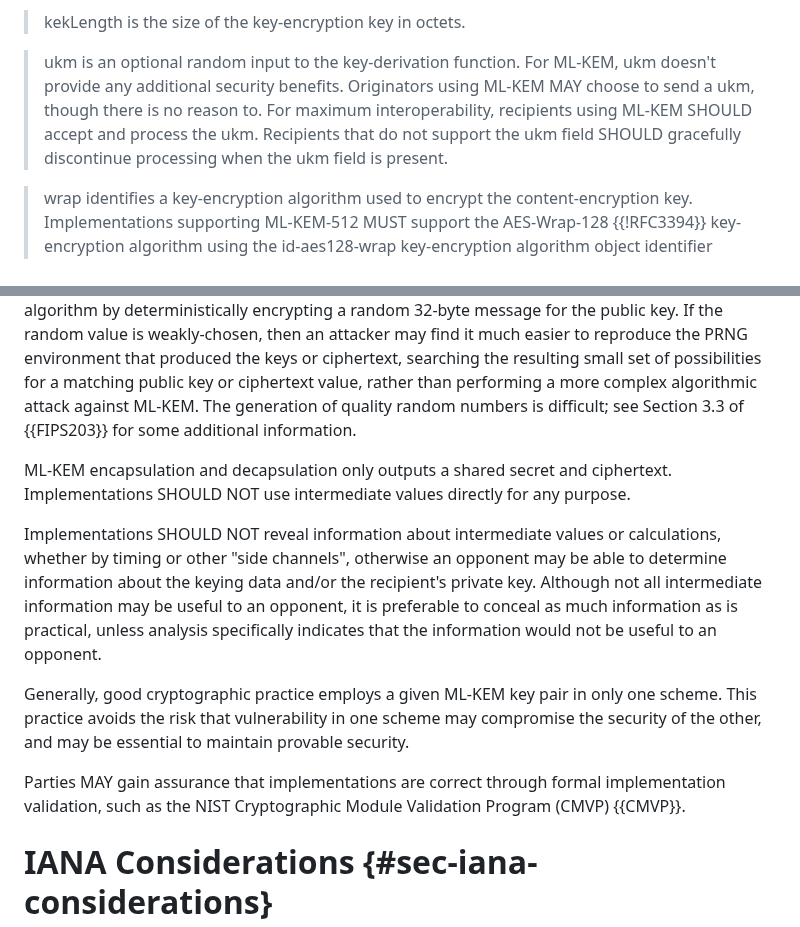
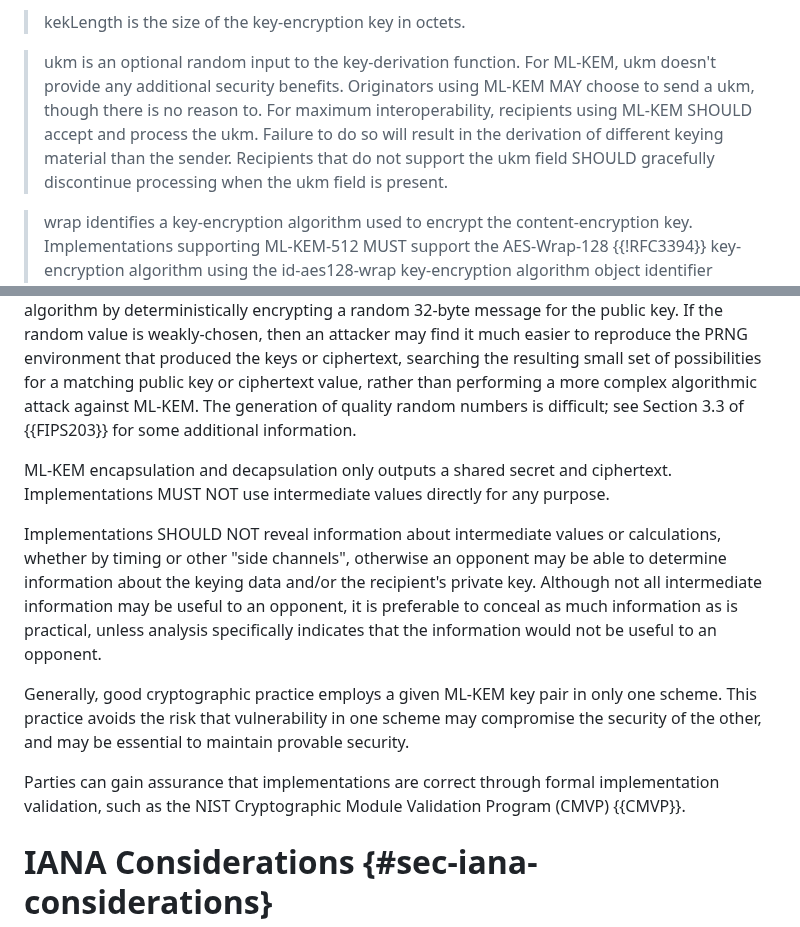
Before and after one commit to lamps-wg/cms-kyber, a Markdown page: draft-ietf-lamps-cms-kyber.md, 2 parts joined by grey strips. Rendered like a GitHub page.

Commit message:
Address Orie's review

```diff
--- a/draft-ietf-lamps-cms-kyber.md
+++ b/draft-ietf-lamps-cms-kyber.md
@@ -172,7 +172,7 @@ The fields of the KEMRecipientInfo have the following meanings:
 
 > kekLength is the size of the key-encryption key in octets.
 
-> ukm is an optional random input to the key-derivation function. For ML-KEM, ukm doesn't provide any additional security benefits. Originators using ML-KEM MAY choose to send a ukm, though there is no reason to. For maximum interoperability, recipients using ML-KEM SHOULD accept and process the ukm. Recipients that do not support the ukm field SHOULD gracefully discontinue processing when the ukm field is present.
+> ukm is an optional random input to the key-derivation function. For ML-KEM, ukm doesn't provide any additional security benefits. Originators using ML-KEM MAY choose to send a ukm, though there is no reason to. For maximum interoperability, recipients using ML-KEM SHOULD accept and process the ukm. Failure to do so will result in the derivation of different keying material than the sender. Recipients that do not support the ukm field SHOULD gracefully discontinue processing when the ukm field is present.
 
 > wrap identifies a key-encryption algorithm used to encrypt the content-encryption key. Implementations supporting ML-KEM-512 MUST support the AES-Wrap-128 {{!RFC3394}} key-encryption algorithm using the id-aes128-wrap key-encryption algorithm object identifier {{!RFC3565}}. Implementations supporting ML-KEM-768 or ML-KEM-1024 MUST support the AES-Wrap-256 {{!RFC3394}} key-encryption algorithm using the id-aes256-wrap key-encryption algorithm object identifier {{!RFC3565}}. Implementations MAY support other key-encryption algorithms as well.
 
@@ -263,13 +263,13 @@ Additional considerations related to key management may be found in {{?NIST.SP.8
 
 The generation of private keys relies on random numbers, as does the encapsulation function of ML-KEM.  The use of inadequate pseudo-random number generators (PRNGs) to generate these values can result in little or no security.  In the case of key generation, a random 32-byte seed is used to deterministically derive the key (with an additional 32 bytes reserved as a rejection value). In the case of encapsulation, a KEM is derived from the underlying ML-KEM public key encryption algorithm by deterministically encrypting a random 32-byte message for the public key.  If the random value is weakly-chosen, then an attacker may find it much easier to reproduce the PRNG environment that produced the keys or ciphertext, searching the resulting small set of possibilities for a matching public key or ciphertext value, rather than performing a more complex algorithmic attack against ML-KEM.  The generation of quality random numbers is difficult; see Section 3.3 of {{FIPS203}} for some additional information.
 
-ML-KEM encapsulation and decapsulation only outputs a shared secret and ciphertext. Implementations SHOULD NOT use intermediate values directly for any purpose.
+ML-KEM encapsulation and decapsulation only outputs a shared secret and ciphertext. Implementations MUST NOT use intermediate values directly for any purpose.
 
 Implementations SHOULD NOT reveal information about intermediate values or calculations, whether by timing or other "side channels", otherwise an opponent may be able to determine information about the keying data and/or the recipient's private key. Although not all intermediate information may be useful to an opponent, it is preferable to conceal as much information as is practical, unless analysis specifically indicates that the information would not be useful to an opponent.
 
 Generally, good cryptographic practice employs a given ML-KEM key pair in only one scheme. This practice avoids the risk that vulnerability in one scheme may compromise the security of the other, and may be essential to maintain provable security.
 
-Parties MAY gain assurance that implementations are correct through formal implementation validation, such as the NIST Cryptographic Module Validation Program (CMVP) {{CMVP}}.
+Parties can gain assurance that implementations are correct through formal implementation validation, such as the NIST Cryptographic Module Validation Program (CMVP) {{CMVP}}.
 
 <!-- End of security-considerations section -->
 
```
